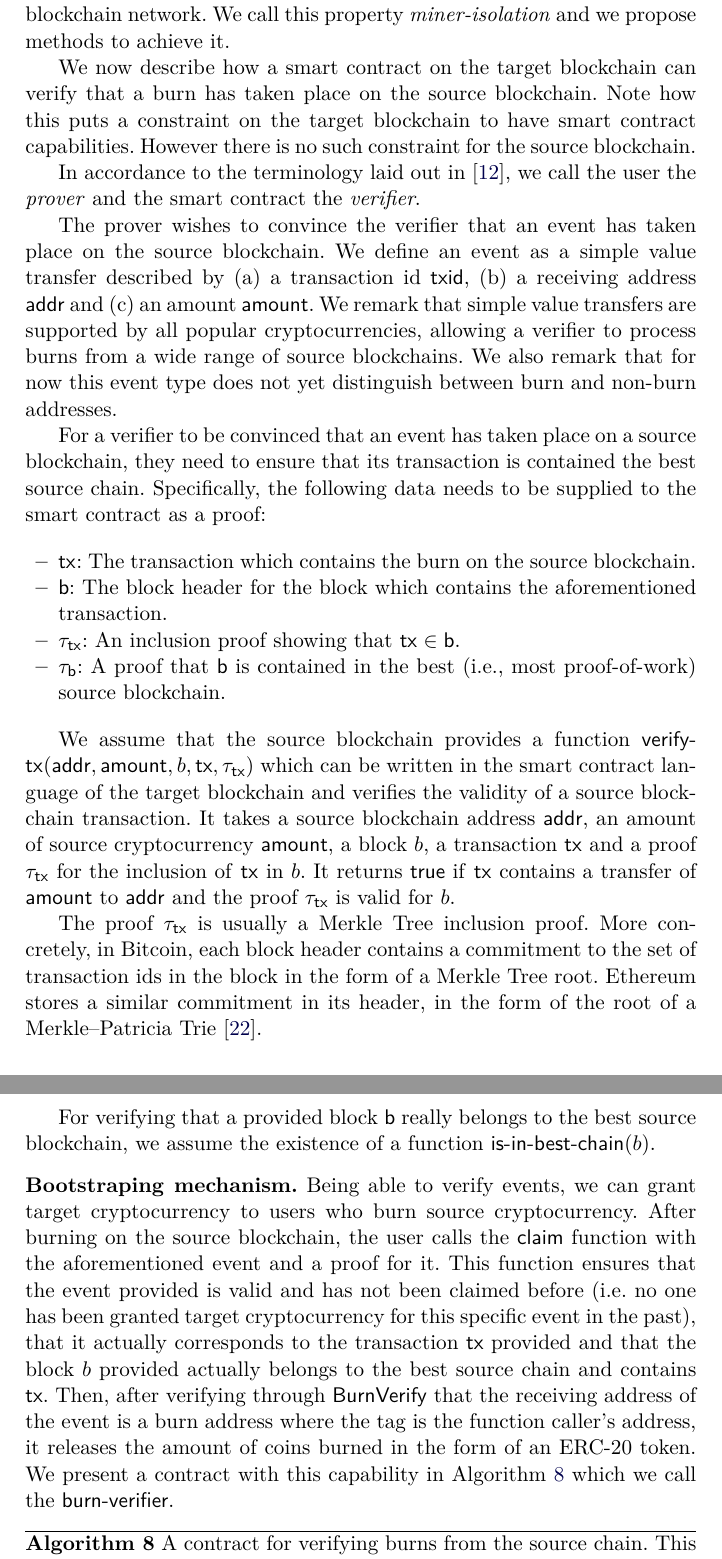
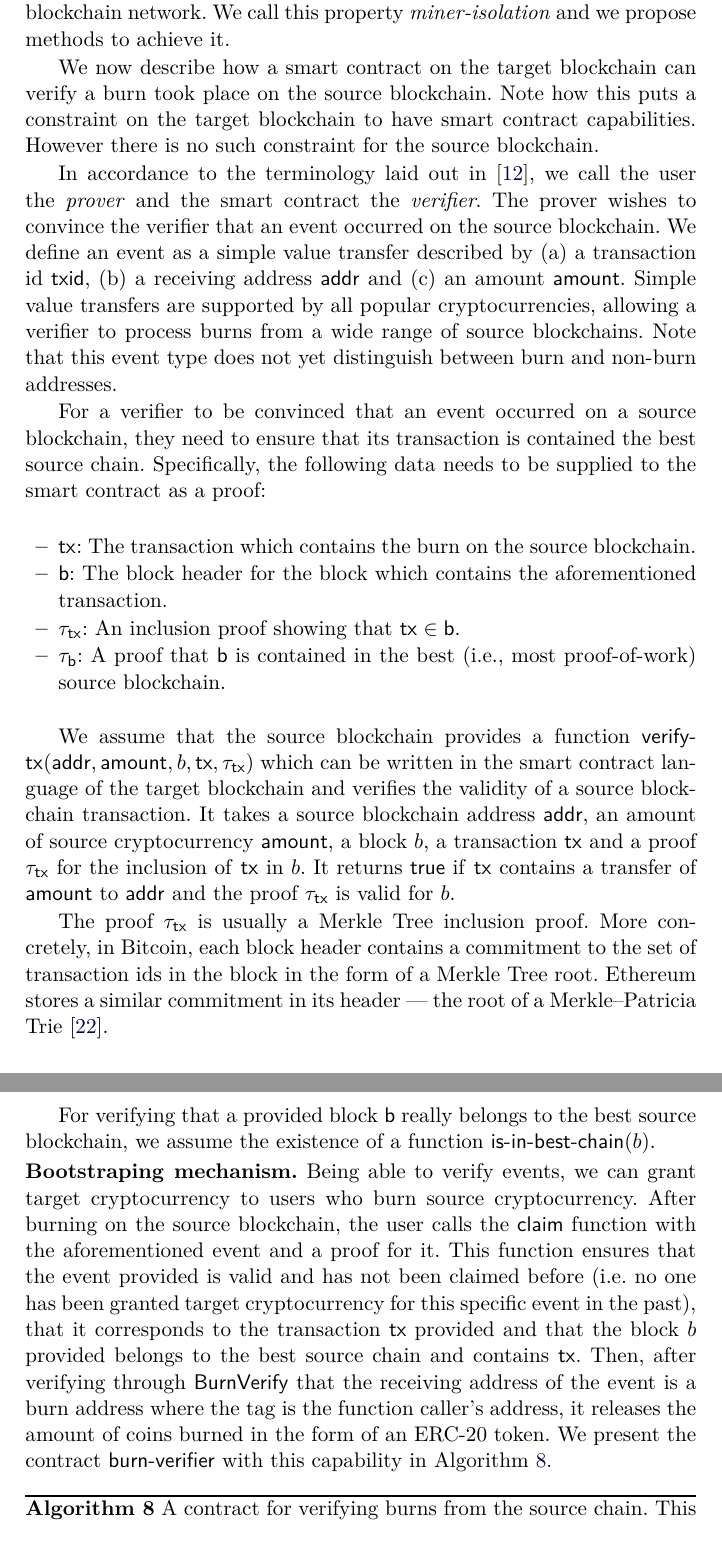
Before and after one commit to decrypto-org/burn-paper, a LaTeX paper (burn.tex, which reads consumption.tex): two parts of pages 15 and 16 of 27, joined at a grey line, cut so that both start at the same text. Compiled offline with pdfLaTeX.

Commit message:
address minor review comments

```diff
--- a/consumption.tex
+++ b/consumption.tex
@@ -10,13 +10,11 @@ A user who wishes to acquire a target cryptocurrency first forms a burn address
 
 Target blockchain miners need not be connected to every other source blockchain network. We call this property \emph{miner-isolation} and we propose methods to achieve it.
 
-We now describe how a smart contract on the target blockchain can verify that a burn has taken place on the source blockchain. Note how this puts a constraint on the target blockchain to have smart contract capabilities. However there is no such constraint for the source blockchain.
+We now describe how a smart contract on the target blockchain can verify a burn took place on the source blockchain. Note how this puts a constraint on the target blockchain to have smart contract capabilities. However there is no such constraint for the source blockchain.
 
-In accordance to the terminology laid out in~\cite{pow-sidechains}, we call the user the \emph{prover} and the smart contract the \emph{verifier}.
+In accordance to the terminology laid out in~\cite{pow-sidechains}, we call the user the \emph{prover} and the smart contract the \emph{verifier}. The prover wishes to convince the verifier that an event occurred on the source blockchain. We define an event as a simple value transfer described by (a) a transaction id \textsf{txid}, (b) a receiving address \textsf{addr} and (c) an amount \textsf{amount}. Simple value transfers are supported by all popular cryptocurrencies, allowing a verifier to process burns from a wide range of source blockchains. Note that this event type does not yet distinguish between burn and non-burn addresses.
 
-The prover wishes to convince the verifier that an event has taken place on the source blockchain. We define an event as a simple value transfer described by (a) a transaction id \textsf{txid}, (b) a receiving address \textsf{addr} and (c) an amount \textsf{amount}. We remark that simple value transfers are supported by all popular cryptocurrencies, allowing a verifier to process burns from a wide range of source blockchains. We also remark that for now this event type does not yet distinguish between burn and non-burn addresses.
-
-For a verifier to be convinced that an event has taken place on a source blockchain, they need to ensure that its transaction is contained the best source chain. Specifically, the following data needs to be supplied to the smart contract as a proof:
+For a verifier to be convinced that an event occurred on a source blockchain, they need to ensure that its transaction is contained the best source chain. Specifically, the following data needs to be supplied to the smart contract as a proof:
 
 \begin{itemize}
   \item \textsf{tx}: The transaction which contains the burn on the source blockchain.
@@ -27,13 +25,13 @@ For a verifier to be convinced that an event has taken place on a source blockch
 
 We assume that the source blockchain provides a function \verifytx$(\textsf{addr}, \textsf{amount}, b, \textsf{tx}, \txInclusion)$ which can be written in the smart contract language of the target blockchain and verifies the validity of a source blockchain transaction. It takes a source blockchain address \textsf{addr}, an amount of source cryptocurrency \textsf{amount}, a block $b$, a transaction \textsf{tx} and a proof $\txInclusion$ for the inclusion of \textsf{tx} in $b$. It returns $\true$ if \textsf{tx} contains a transfer of \textsf{amount} to \textsf{addr} and the proof $\txInclusion$ is valid for $b$.
 
-The proof $\txInclusion$ is usually a Merkle Tree inclusion proof. More concretely, in Bitcoin, each block header contains a commitment to the set of transaction ids in the block in the form of a Merkle Tree root. Ethereum stores a similar commitment in its header, in the form of the root of a Merkle--Patricia Trie~\cite{wood2014ethereum}.
+The proof $\txInclusion$ is usually a Merkle Tree inclusion proof. More concretely, in Bitcoin, each block header contains a commitment to the set of transaction ids in the block in the form of a Merkle Tree root. Ethereum stores a similar commitment in its header --- the root of a Merkle--Patricia Trie~\cite{wood2014ethereum}.
 
 For verifying that a provided block \textsf{b} really belongs to the best source blockchain, we assume the existence of a function $\textsf{is-in-best-chain}(b)$.
 
 \noindent
 \textbf{Bootstraping mechanism.}
-Being able to verify events, we can grant target cryptocurrency to users who burn source cryptocurrency. After burning on the source blockchain, the user calls the \textsf{claim} function with the aforementioned event and a proof for it. This function ensures that the event provided is valid and has not been claimed before (i.e. no one has been granted target cryptocurrency for this specific event in the past), that it actually corresponds to the transaction $\tx$ provided and that the block $b$ provided actually belongs to the best source chain and contains $\tx$. Then, after verifying through $\BurnVerify$ that the receiving address of the event is a burn address where the tag is the function caller's address, it releases the amount of coins burned in the form of an ERC-20 token. We present a contract with this capability in Algorithm~\ref{alg.burn-verifier} which we call the \textsf{burn-verifier}.
+Being able to verify events, we can grant target cryptocurrency to users who burn source cryptocurrency. After burning on the source blockchain, the user calls the \textsf{claim} function with the aforementioned event and a proof for it. This function ensures that the event provided is valid and has not been claimed before (i.e. no one has been granted target cryptocurrency for this specific event in the past), that it corresponds to the transaction $\tx$ provided and that the block $b$ provided belongs to the best source chain and contains $\tx$. Then, after verifying through $\BurnVerify$ that the receiving address of the event is a burn address where the tag is the function caller's address, it releases the amount of coins burned in the form of an ERC-20 token. We present the contract \textsf{burn-verifier} with this capability in Algorithm~\ref{alg.burn-verifier}.
 
 \import{./}{algorithms/alg.burn-verifier.tex}
 
```
